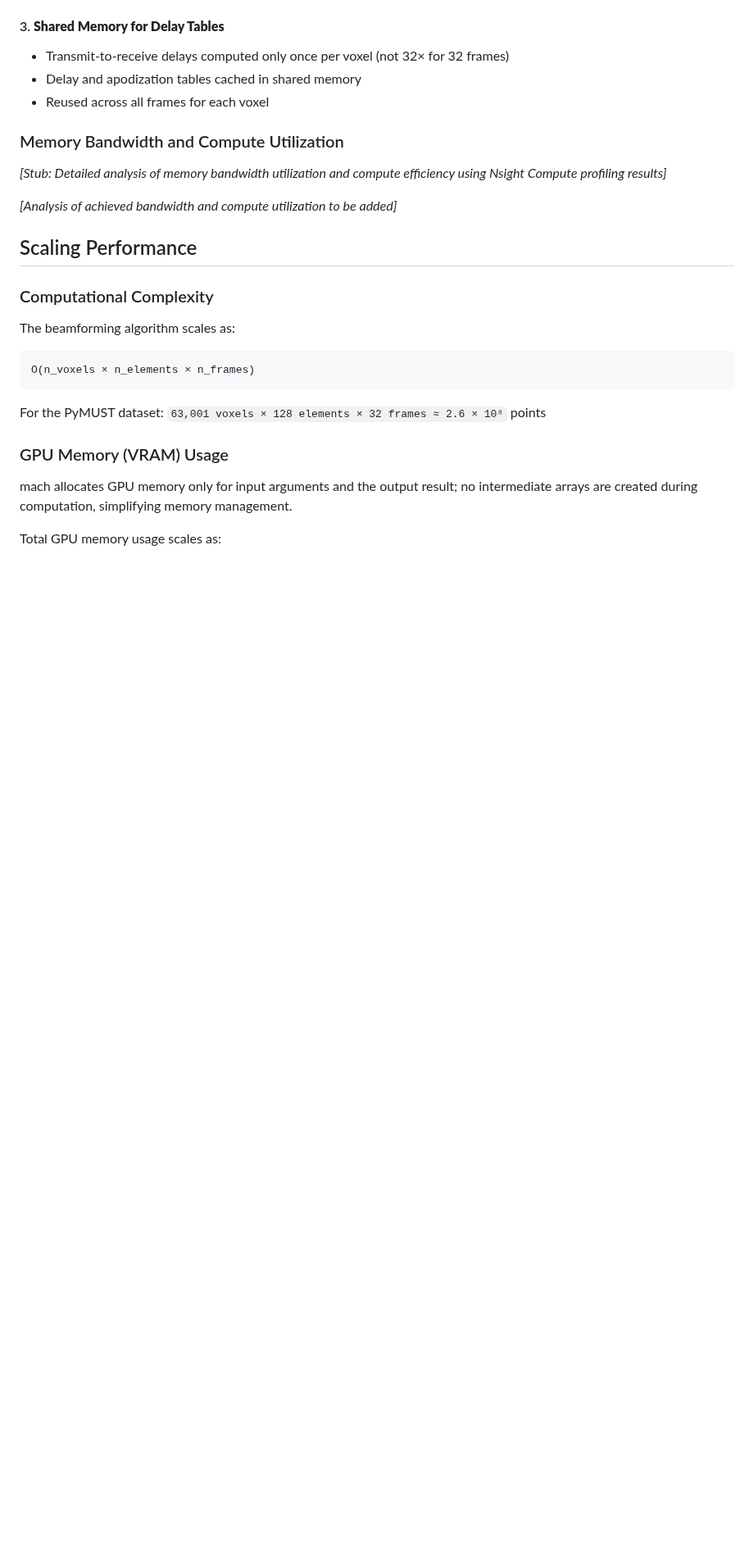
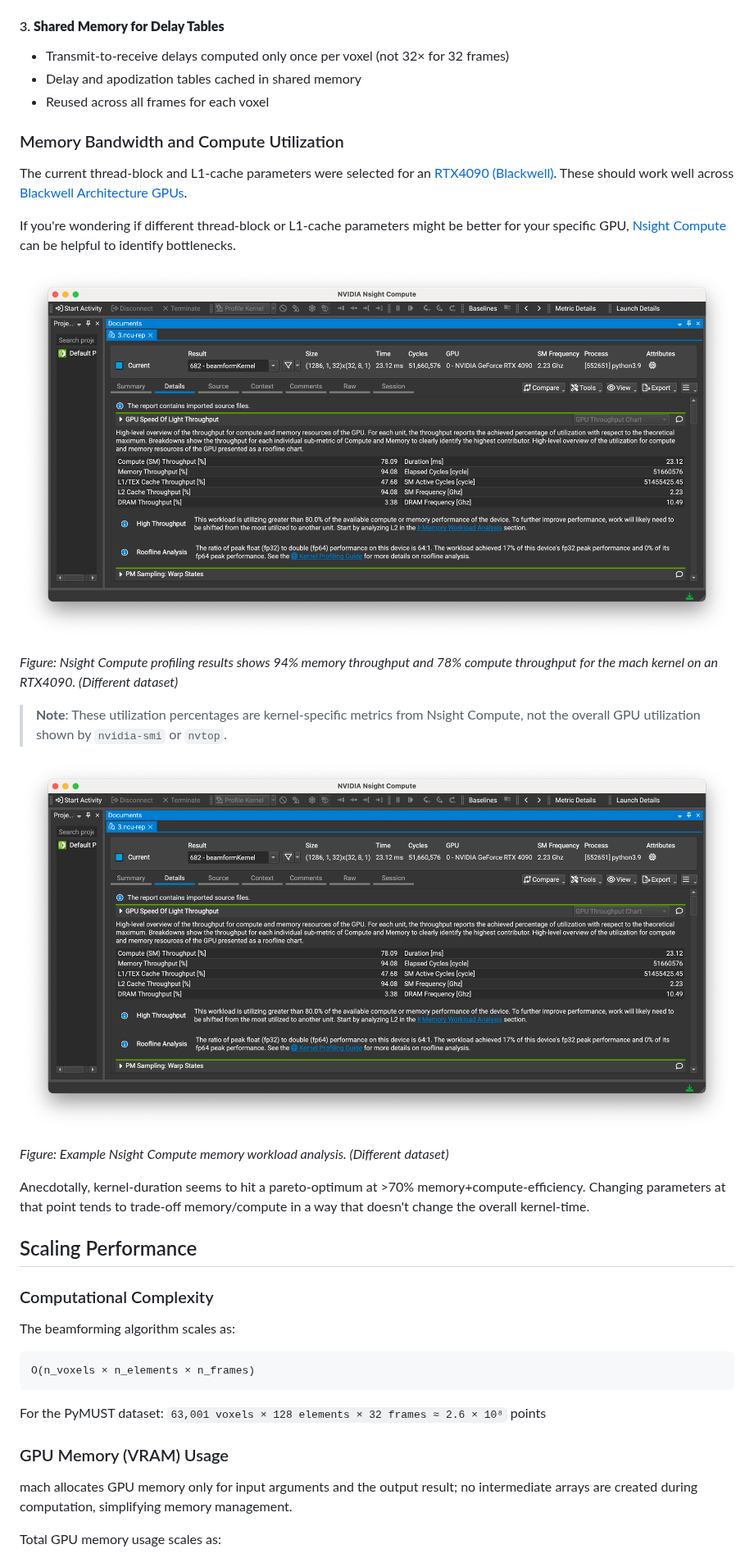
Before and after one commit to Forest-Neurotech/mach, a Markdown page: BENCHMARKS.md, the part around the change. Shown at 82% size. Drawn GitHub-style; pictures changed too: assets/profile_nsight_compute.png (added); blank space fills up the shorter version.

Commit message:
Add notes on Nsight compute

```diff
--- a/BENCHMARKS.md
+++ b/BENCHMARKS.md
@@ -93,10 +93,21 @@ mach optimize GPU memory access patterns to improve performance. For those inter
 
 ### Memory Bandwidth and Compute Utilization
 
-*[Stub: Detailed analysis of memory bandwidth utilization and compute efficiency using Nsight Compute profiling results]*
+The current thread-block and L1-cache parameters were selected for an [RTX4090 (Blackwell)](https://images.nvidia.com/aem-dam/Solutions/geforce/blackwell/nvidia-rtx-blackwell-gpu-architecture.pdf). These should work well across [Blackwell Architecture GPUs](https://images.nvidia.com/aem-dam/Solutions/geforce/blackwell/nvidia-rtx-blackwell-gpu-architecture.pdf).
 
-*[Analysis of achieved bandwidth and compute utilization to be added]*
+If you're wondering if different thread-block or L1-cache parameters might be better for your specific GPU, [Nsight Compute](https://developer.nvidia.com/nsight-compute) can be helpful to identify bottlenecks.
 
+![Nsight Compute Profile Summary](assets/profile_nsight_compute.png)
+
+*Figure: Nsight Compute profiling results shows 94% memory throughput and 78% compute throughput for the mach kernel on an RTX4090. (Different dataset)*
+
+> **Note**: These utilization percentages are kernel-specific metrics from Nsight Compute, not the overall GPU utilization shown by `nvidia-smi` or `nvtop`.
+
+![Nsight Compute memory workload analysis](assets/profile_nsight_compute.png)
+
+*Figure: Example Nsight Compute memory workload analysis. (Different dataset)*
+
+Anecdotally, kernel-duration seems to hit a pareto-optimum at >70% memory+compute-efficiency. Changing parameters at that point tends to trade-off memory/compute in a way that doesn't change the overall kernel-time.
 
 ## Scaling Performance
 
```
Also changed, not shown: assets/memory_throughput_nsight_compute.png (added).
